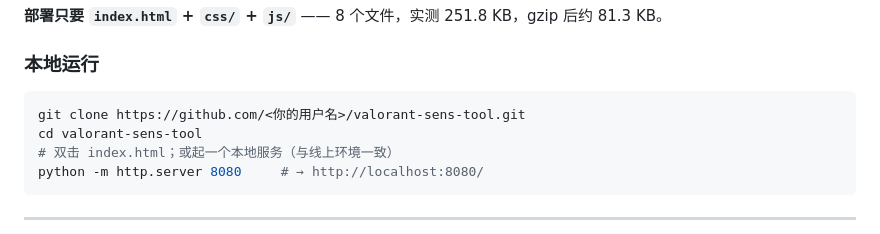
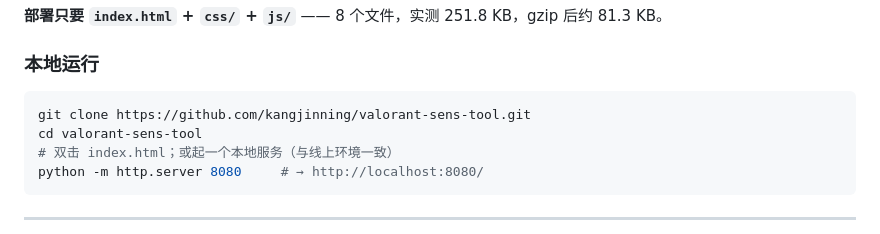
Before and after one commit to kangjinning/valorant-sens-tool, a Markdown page: README.md, the part around the change. Drawn GitHub-style.

````diff
--- a/README.md
+++ b/README.md
@@ -135,7 +135,7 @@ valorant-sens-tool/
 ### 本地运行
 
 ```bash
-git clone https://github.com/<你的用户名>/valorant-sens-tool.git
+git clone https://github.com/kangjinning/valorant-sens-tool.git
 cd valorant-sens-tool
 # 双击 index.html；或起一个本地服务（与线上环境一致）
 python -m http.server 8080     # → http://localhost:8080/
````
